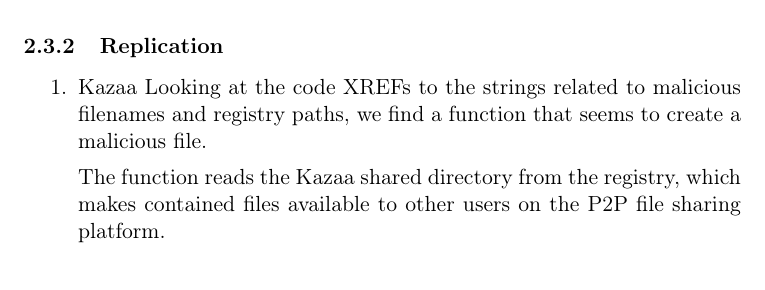
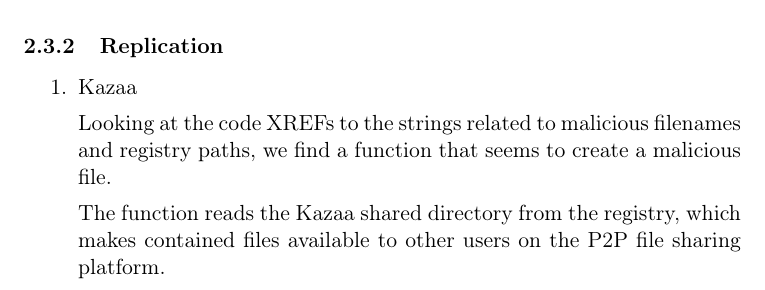
Before and after one commit to foltik/MARE, a LaTeX document (reports/malware.tex): part of page 15 of 20, cut so that both start at the same text. The pictures show the PDF file reports/malware.pdf that the author committed with the source.

Commit message:
Fix subsections

```diff
--- a/reports/malware.tex
+++ b/reports/malware.tex
@@ -29,13 +29,13 @@
 \tableofcontents
 
 \section{Introduction}
-\label{sec:orgbc00847}
+\label{sec:org69df4be}
 \section{Static Analysis}
-\label{sec:org76302ca}
+\label{sec:orge847be5}
 \subsection{Data}
-\label{sec:org260927d}
+\label{sec:orga5e2aa6}
 \subsubsection{Unpacking}
-\label{sec:org96c493b}
+\label{sec:orgad3bd05}
 \begin{center}
 \includegraphics[width=.9\linewidth]{./doom-peid.png}
 \end{center}
@@ -65,7 +65,7 @@
 \item Socket Programming
 \end{itemize}
 \subsubsection{Strings}
-\label{sec:org9c81627}
+\label{sec:org5898797}
 \begin{center}
 \includegraphics[width=.9\linewidth]{./doom-strings.png}
 \end{center}
@@ -125,7 +125,7 @@
 also see a reference to Kazaa, an early P2P file sharing application,
 which along with some filenames that sound like warez.
 \subsubsection{Arrays}
-\label{sec:org0f793aa}
+\label{sec:orgad915ec}
 Searching for xrefs to these strings, we find several large arrays in
 the \texttt{.text} segment that contain these encoded strings, all of which
 have been have named accordingly or guessed what they are.
@@ -199,9 +199,9 @@
 After this check, the malware proceeds with the rest of its malicious
 actions.
 \subsection{Malicious Functionality}
-\label{sec:org82353ce}
+\label{sec:org03d55a6}
 \subsubsection{DoS Attack}
-\label{sec:orgc3be3b7}
+\label{sec:org9b21761}
 Looking at the XREFs for the string that contains an HTTP GET header
 to www.sco.com, we find a function that appears to execute a denial of
 service attack by repeatedly opening sockets and sending a GET
@@ -226,10 +226,11 @@
 \includegraphics[width=.9\linewidth]{./doom-ddos-date.png}
 \end{center}
 \subsubsection{Replication}
-\label{sec:orgc9fd145}
+\label{sec:org1b6103f}
 \begin{enumerate}
 \item Kazaa
-\label{sec:org4f59287}
+\label{sec:orgafad343}
+
 Looking at the code XREFs to the strings related to malicious
 filenames and registry paths, we find a function that seems to create
 a malicious file.
@@ -265,7 +266,8 @@
 From this, we can deduce that one of the ways that the malware spreads
 is by sharing itself via Kazaa as fake warez.
 \item Email
-\label{sec:orgb13ef8a}
+\label{sec:orge96d63a}
+
 By looking at the code XREFs to email related strings in the \texttt{.text}
 section, it is clear that this malware spreads itself by sending
 malicious emails via SMTP.
```
Also changed, not shown: reports/malware.pdf, reports/malware.tex (16 more changed lines), 1 other file.
